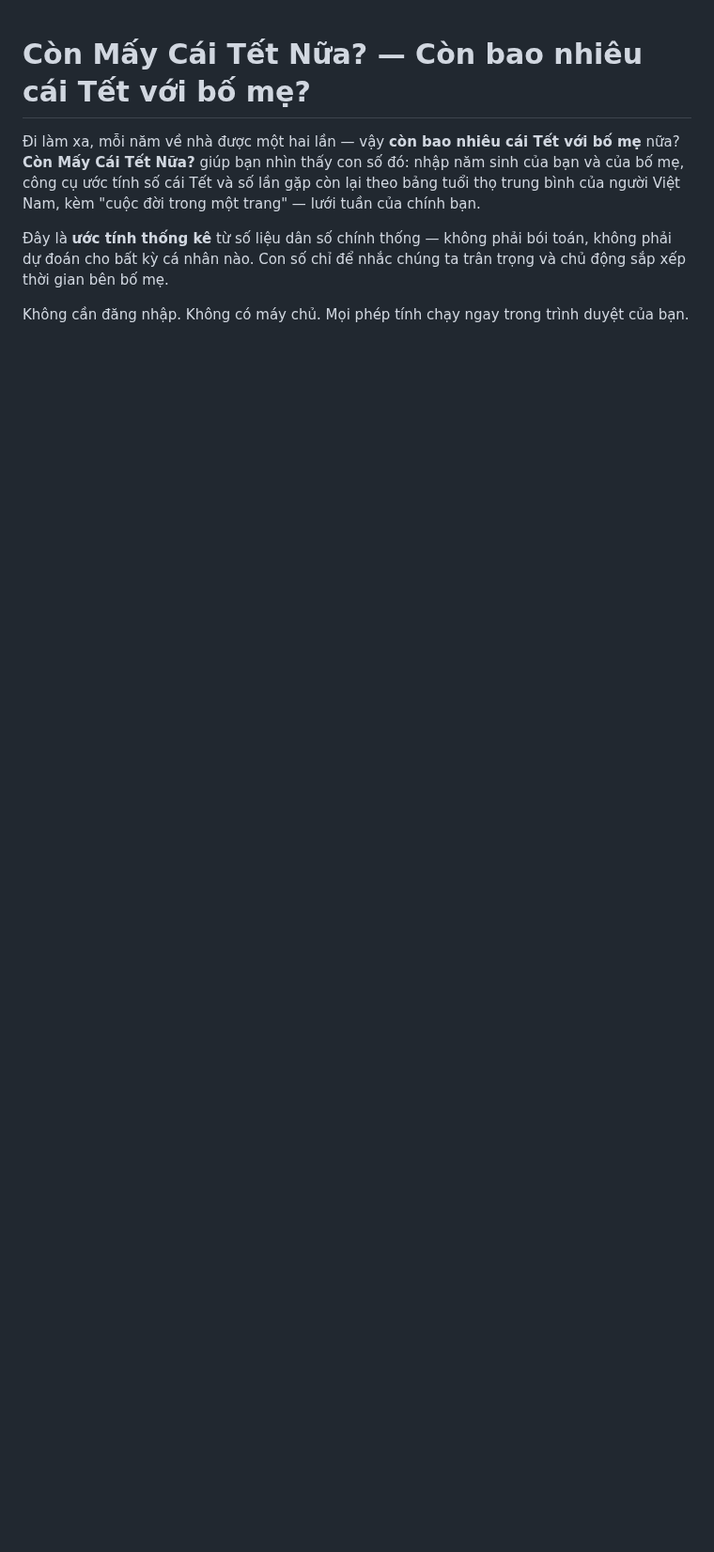
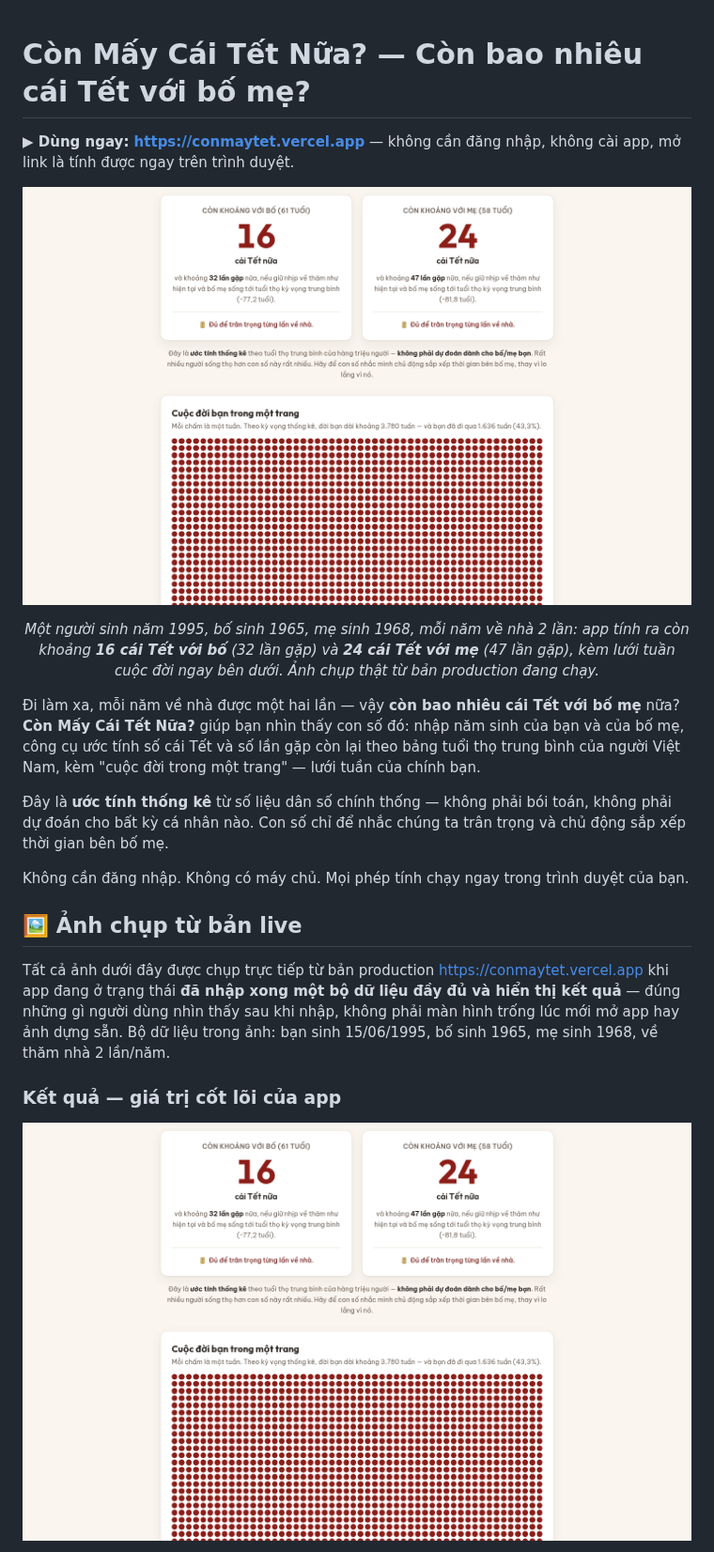
Before and after one commit to changvn2002/conmaytet, a Markdown page: README.md, the part around one of its changes. Shown at 94% size. Rendered like a GitHub page; pictures changed too: docs/screenshots/conmaytet-desktop.png (added); blank space fills up the shorter version.

```diff
--- a/README.md
+++ b/README.md
@@ -1,4 +1,12 @@
 # Còn Mấy Cái Tết Nữa? — Còn bao nhiêu cái Tết với bố mẹ?
+
+**▶ Dùng ngay: [https://conmaytet.vercel.app](https://conmaytet.vercel.app)** — không
+cần đăng nhập, không cài app, mở link là tính được ngay trên trình duyệt.
+
+<p align="center">
+  <img src="docs/screenshots/conmaytet-desktop.png" alt="Còn Mấy Cái Tết Nữa? — kết quả: còn 16 cái Tết với bố và 24 cái Tết với mẹ" width="900">
+</p>
+<p align="center"><em>Một người sinh năm 1995, bố sinh 1965, mẹ sinh 1968, mỗi năm về nhà 2 lần: app tính ra còn khoảng <strong>16 cái Tết với bố</strong> (32 lần gặp) và <strong>24 cái Tết với mẹ</strong> (47 lần gặp), kèm lưới tuần cuộc đời ngay bên dưới. Ảnh chụp thật từ bản production đang chạy.</em></p>
 
 Đi làm xa, mỗi năm về nhà được một hai lần — vậy **còn bao nhiêu cái Tết với bố
 mẹ** nữa? **Còn Mấy Cái Tết Nữa?** giúp bạn nhìn thấy con số đó: nhập năm sinh
@@ -12,3 +20,17 @@ trân trọng và chủ động sắp xếp thời gian bên bố mẹ.
 
 Không cần đăng nhập. Không có máy chủ. Mọi phép tính chạy ngay trong trình
 duyệt của bạn.
+
+## 🖼️ Ảnh chụp từ bản live
+
+Tất cả ảnh dưới đây được chụp trực tiếp từ bản production
+[https://conmaytet.vercel.app](https://conmaytet.vercel.app) khi app đang ở
+trạng thái **đã nhập xong một bộ dữ liệu đầy đủ và hiển thị kết quả** — đúng
+những gì người dùng nhìn thấy sau khi nhập, không phải màn hình trống lúc mới
+mở app hay ảnh dựng sẵn. Bộ dữ liệu trong ảnh: bạn sinh 15/06/1995, bố sinh
+1965, mẹ sinh 1968, về thăm nhà 2 lần/năm.
+
+### Kết quả — giá trị cốt lõi của app
+
+![Desktop 1440×900 — hai thẻ kết quả bố/mẹ và đầu lưới tuần cuộc đời](docs/screenshots/conmaytet-desktop.png)
+
```
Also changed, not shown: other parts of README.md (+29 -0 lines), docs/screenshots/conmaytet-mobile.png (added), docs/screenshots/conmaytet-social.png (added), docs/screenshots/gallery-01-form-da-nhap.png (added), docs/screenshots/gallery-02-ket-qua-bo-me.png (added), docs/screenshots/gallery-03-luoi-tuan-cuoc-doi.png (added).
